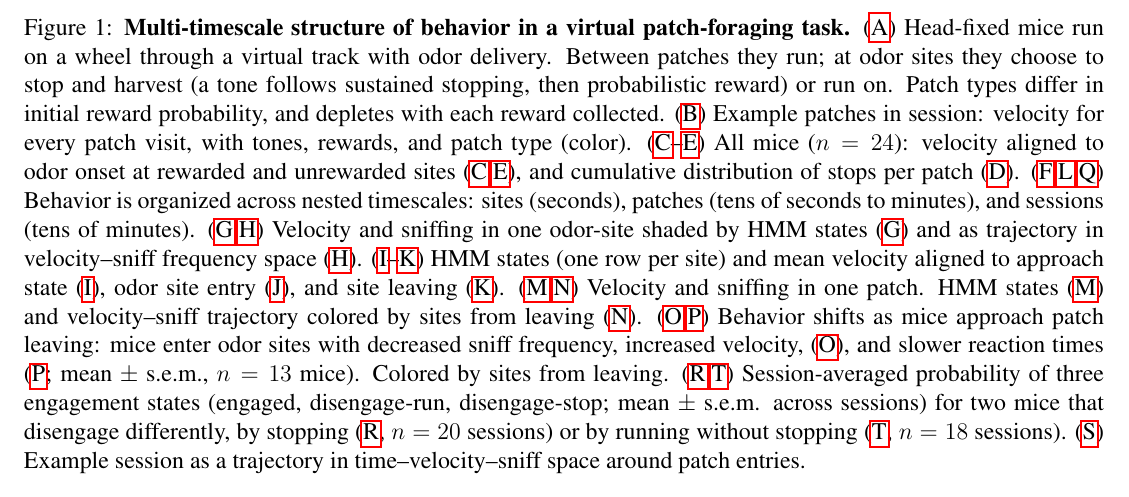
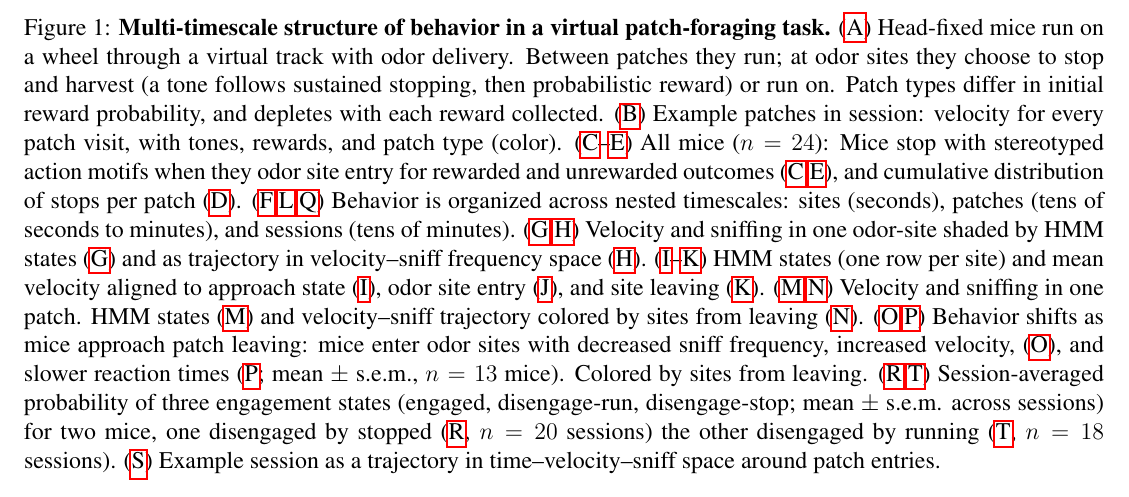
Before and after one commit to lauradriscoll/cosyne2026_adaptive_behavior, a LaTeX document (main.tex, which reads figures/fig1/fig1.tex): part of page 2 of 3, cut so that both start at the same text. Compiled offline with pdfLaTeX.

Commit message:
Updates from Overleaf

```diff
--- a/figures/fig1/fig1.tex
+++ b/figures/fig1/fig1.tex
@@ -144,13 +144,13 @@
   \caption{\textbf{Multi-timescale structure of behavior in a virtual patch-foraging task.}
     (\subref{fig:1-a}) Head-fixed mice run on a wheel through a virtual track with odor delivery. Between patches they run; at odor sites they choose to stop and harvest (a tone follows sustained stopping, then probabilistic reward) or run on. Patch types differ in initial reward probability, and depletes with each reward collected.
     (\subref{fig:1-b}) Example patches in session: velocity for every patch visit, with tones, rewards, and patch type (color).
-    (\subref{fig:1-c}--\subref{fig:1-e}) All mice ($n=24$): velocity aligned to odor onset at rewarded and unrewarded sites (\subref{fig:1-c},\subref{fig:1-e}), and cumulative distribution of stops per patch (\subref{fig:1-d}).
+    (\subref{fig:1-c}--\subref{fig:1-e}) All mice ($n=24$): Mice stop with stereotyped action motifs when they odor site entry for rewarded and unrewarded outcomes (\subref{fig:1-c},\subref{fig:1-e}), and cumulative distribution of stops per patch (\subref{fig:1-d}).
     (\subref{fig:1-f},\subref{fig:1-l},\subref{fig:1-q}) Behavior is organized across nested timescales: sites (seconds), patches (tens of seconds to minutes), and sessions (tens of minutes).
     (\subref{fig:1-g},\subref{fig:1-h}) Velocity and sniffing in one odor-site shaded by HMM states (\subref{fig:1-g}) and as trajectory in velocity--sniff frequency space (\subref{fig:1-h}).
     (\subref{fig:1-i}--\subref{fig:1-k}) HMM states (one row per site) and mean velocity aligned to approach state (\subref{fig:1-i}), odor site entry (\subref{fig:1-j}), and site leaving (\subref{fig:1-k}).
     (\subref{fig:1-m},\subref{fig:1-n}) Velocity and sniffing in one patch. HMM states (\subref{fig:1-m}) and velocity--sniff trajectory colored by sites from leaving (\subref{fig:1-n}).
     (\subref{fig:1-o},\subref{fig:1-p}) Behavior shifts as mice approach patch leaving: mice enter odor sites with decreased sniff frequency, increased velocity, (\subref{fig:1-o}), and slower reaction times  (\subref{fig:1-p}; mean $\pm$ s.e.m., $n=13$ mice). Colored by sites from leaving.
-    (\subref{fig:1-r},\subref{fig:1-t}) Session-averaged probability of three engagement states (engaged, disengage-run, disengage-stop; mean $\pm$ s.e.m. across sessions) for two mice that disengage differently, by stopping (\subref{fig:1-r}, $n=20$ sessions) or by running without stopping (\subref{fig:1-t}, $n=18$ sessions).
+    (\subref{fig:1-r},\subref{fig:1-t}) Session-averaged probability of three engagement states (engaged, disengage-run, disengage-stop; mean $\pm$ s.e.m. across sessions) for two mice, one disengaged by stopped (\subref{fig:1-r}, $n=20$ sessions) the other disengaged by running (\subref{fig:1-t}, $n=18$ sessions).
     (\subref{fig:1-s}) Example session as a trajectory in time--velocity--sniff space around patch entries.}
   \label{fig:1}
 \end{figure}
```
